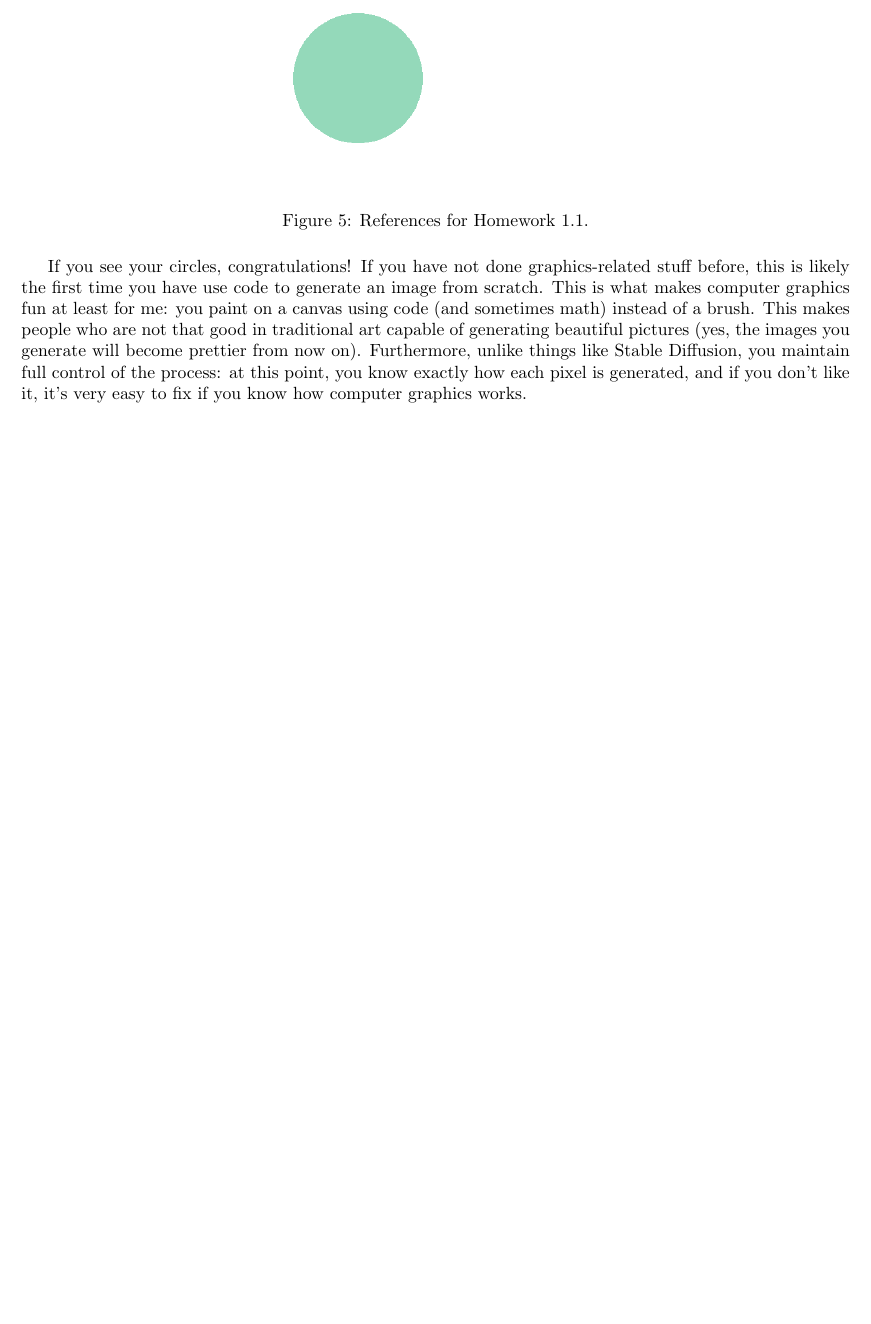
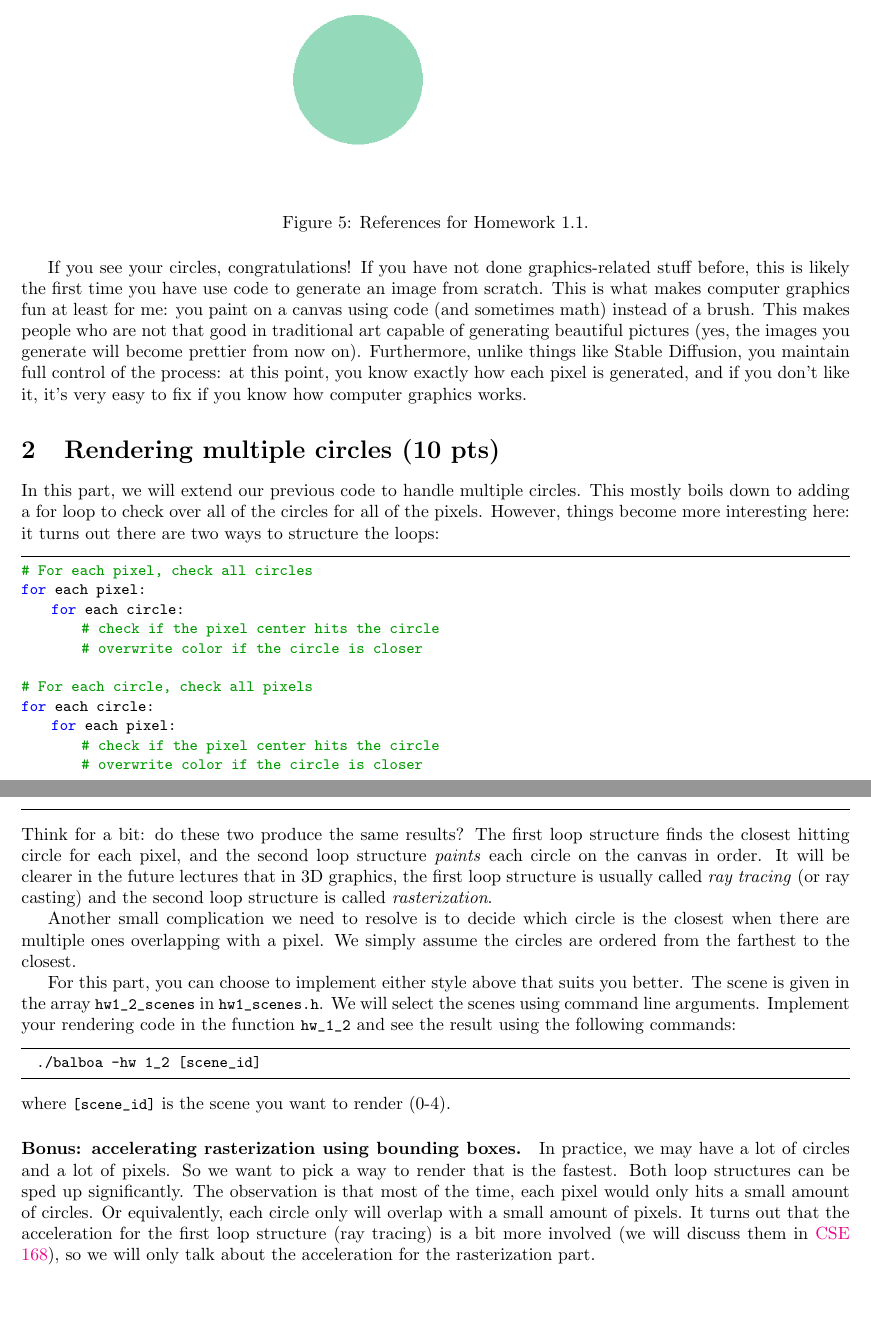
Before and after one commit to BachiLi/balboa_public, a LaTeX problem sheet (handouts/homework1.tex): part of page 4 of 4 before the commit and two parts of pages 4 and 5 of 5 after it, the two joined at a grey line, cut so that both start at the same text, the shorter picture padded with empty space. Compiled offline with pdfLaTeX.

Commit message:
HW 1.2 prompt

```diff
--- a/handouts/homework1.tex
+++ b/handouts/homework1.tex
@@ -126,6 +126,63 @@ or just any parameter you like! \cref{fig:hw1_1} shows our rendering for the fir
 
 If you see your circles, congratulations! If you have not done graphics-related stuff before, this is likely the first time you have use code to generate an image from scratch. This is what makes computer graphics fun at least for me: you paint on a canvas using code (and sometimes math) instead of a brush. This makes people who are not that good in traditional art capable of generating beautiful pictures (yes, the images you generate will become prettier from now on). Furthermore, unlike things like Stable Diffusion, you maintain full control of the process: at this point, you know exactly how each pixel is generated, and if you don't like it, it's very easy to fix if you know how computer graphics works.
 
+\section{Rendering multiple circles (10 pts)}
+
+In this part, we will extend our previous code to handle multiple circles. This mostly boils down to adding a for loop to check over all of the circles for all of the pixels. However, things become more interesting here: it turns out there are two ways to structure the loops:
+\begin{lstlisting}[language=Python]
+# For each pixel, check all circles
+for each pixel:
+    for each circle:
+        # check if the pixel center hits the circle
+        # overwrite color if the circle is closer
+
+# For each circle, check all pixels
+for each circle:
+    for each pixel:
+        # check if the pixel center hits the circle
+        # overwrite color if the circle is closer
+\end{lstlisting}
+Think for a bit: do these two produce the same results? The first loop structure finds the closest hitting circle for each pixel, and the second loop structure \emph{paints} each circle on the canvas in order. It will be clearer in the future lectures that in 3D graphics, the first loop structure is usually called \emph{ray tracing} (or ray casting) and the second loop structure is called \emph{rasterization}.
+
+Another small complication we need to resolve is to decide which circle is the closest when there are multiple ones overlapping with a pixel. We simply assume the circles are ordered from the farthest to the closest.
+
+For this part, you can choose to implement either style above that suits you better. The scene is given in the array \lstinline{hw1_2_scenes} in \lstinline{hw1_scenes.h}. We will select the scenes using command line arguments. Implement your rendering code in the function \lstinline{hw_1_2} and see the result using the following commands:
+\begin{lstlisting}[language=bash]
+  ./balboa -hw 1_2 [scene_id]
+\end{lstlisting}
+where \lstinline{[scene_id]} is the scene you want to render (0-4).
+
+\paragraph{Bonus: accelerating rasterization using bounding boxes.} In practice, we may have a lot of circles and a lot of pixels. So we want to pick a way to render that is the fastest. Both loop structures can be sped up significantly. The observation is that most of the time, each pixel would only hits a small amount of circles. Or equivalently, each circle only will overlap with a small amount of pixels. It turns out that the acceleration for the first loop structure (ray tracing) is a bit more involved (we will discuss them in \href{https://cseweb.ucsd.edu/~tzli/cse168}{CSE 168}), so we will only talk about the acceleration for the rasterization part.
+
+% In this part, we will extend our previous code to handle multiple circles. We will mainly address two challenges: 1) Specifying multiple circles through the command line is cumbersome. How can we make this easier? 2) What do we do when a pixel center hits more than one circle? Which color should we take?
+
+% For challenge 1), we will introduce a \emph{scene file} that represents the objects we want to render. There is no a single standard way to represent a scene in computer graphics.\footnote{Though in 2D, \href{https://en.wikipedia.org/wiki/SVG}{Scalable Vector Graphics (SVG)} is the most popular, and in 3D, studios are converging towards the \href{https://en.wikipedia.org/wiki/Universal_Scene_Description}{Universal Scene Description}.} Thus, we will use an easily readable and parsible \href{https://en.wikipedia.org/wiki/JSON}{JSON} format to describe our scene. It's easiest to explain by showing an example of the scene:
+
+% \begin{lstlisting}[language=javascript]
+% {
+%     "canvas": {
+%         "resolution": [640, 480]
+%     }
+%     "background": [
+%         1, 1, 1
+%     ]
+%     "objects": [
+%         {
+%             "type": "circle",
+%             "center": [200, 300],
+%             "radius": 100,
+%             "color": [0.7, 0.3, 0.5]
+%         },
+%         {
+%             "type": "circle",
+%             "center": [400, 100],
+%             "radius": 150,
+%             "color": [0.3, 0.5, 0.7]
+%         },
+%     ]
+% }
+% \end{lstlisting}
+
 %\bibliographystyle{plain}
 %\bibliography{refs}
 
```
Also changed, not shown: CMakeLists.txt (+2 -1 lines), handouts/homework1.tex (4 more changed lines), 5 other files.
